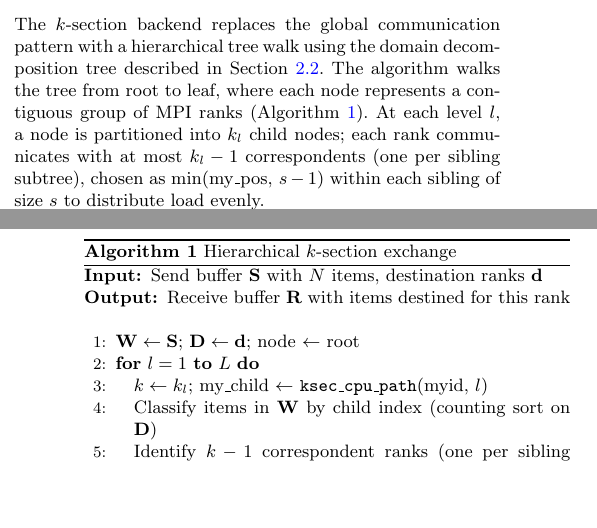
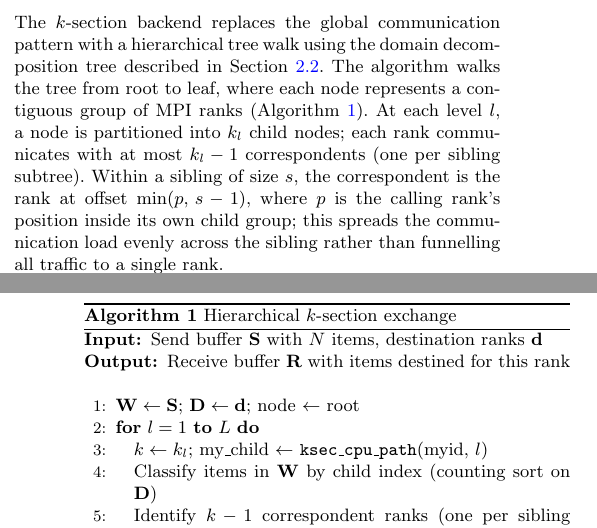
Before and after one commit to kjhan0606/cuRAMSES-kjhan, a LaTeX paper (misc/paper.tex): two parts of the columns of pages 4 and 5 of 23, joined at a grey line, cut so that both start at the same text, the shorter picture padded with empty space. Compiled offline with pdfLaTeX; a LaTeX package or settings file that is missing is left out.

Commit message:
Clarify k-section correspondent selection with proper math notation
Co-Authored-By: Claude Opus 4.6 <noreply@anthropic.com>

```diff
--- a/misc/paper.tex
+++ b/misc/paper.tex
@@ -499,9 +499,11 @@ in Section~\ref{sec:ksec_tree}.  The algorithm walks the tree from
 root to leaf, where each node represents a contiguous group of MPI
 ranks (Algorithm~\ref{alg:exclusive}).  At each level~$l$, a node is
 partitioned into $k_l$ child nodes; each rank communicates with at
-most $k_l - 1$ correspondents (one per sibling subtree), chosen as
-$\min(\text{my\_pos},\, s-1)$ within each sibling of size $s$ to
-distribute load evenly.
+most $k_l - 1$ correspondents (one per sibling subtree).  Within a
+sibling of size $s$, the correspondent is the rank at offset
+$\min(p,\, s-1)$, where $p$ is the calling rank's position inside its
+own child group; this spreads the communication load evenly across the
+sibling rather than funnelling all traffic to a single rank.
 
 \begin{algorithm}[H]
 \caption{Hierarchical \ksec\ exchange}
```
